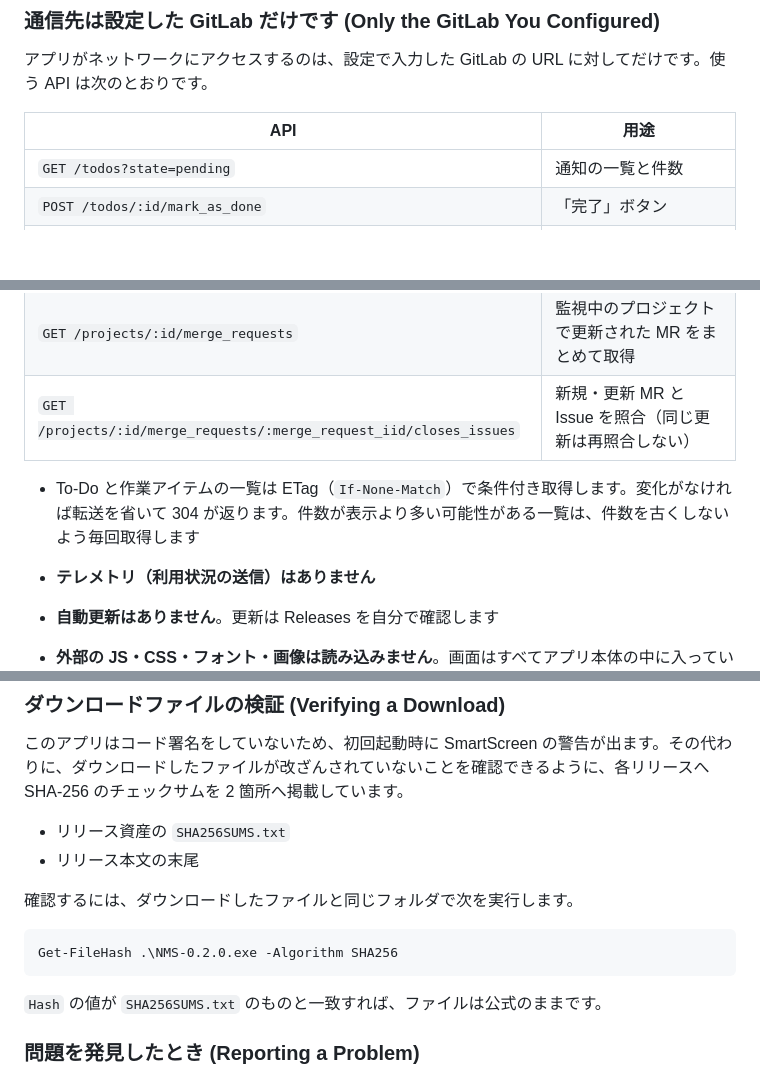
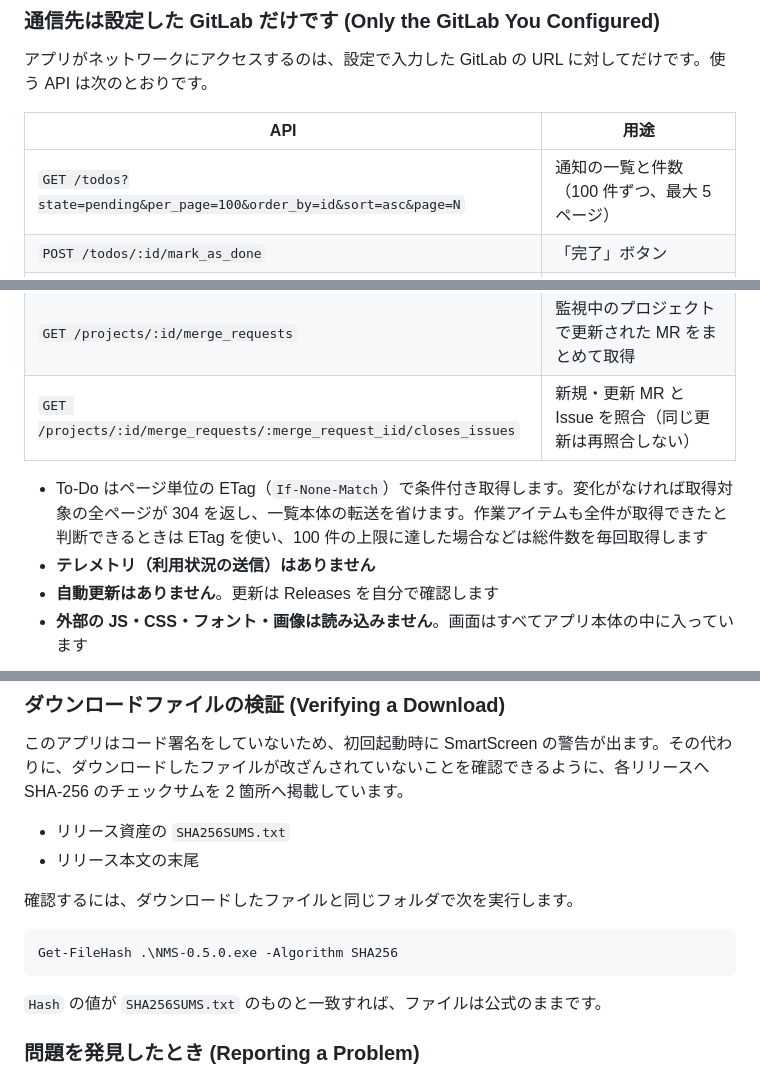
Before and after one commit to hyperdrums/Notice-Me-Senpai-, a Markdown page: README.md, 3 parts joined by grey strips. Drawn GitHub-style; blank space fills up the shorter version.

````diff
--- a/README.md
+++ b/README.md
@@ -113,14 +114,13 @@ GitLab の仕様です。To-Do は「見たかどうか」ではなく「対応
 
 | API | 用途 |
 |---|---|
-| `GET /todos?state=pending` | 通知の一覧と件数 |
+| `GET /todos?state=pending&per_page=100&order_by=id&sort=asc&page=N` | 通知の一覧と件数（100 件ずつ、最大 5 ページ） |
 | `POST /todos/:id/mark_as_done` | 「完了」ボタン |
 | `GET /issues?scope=assigned_to_me&state=opened` | 作業アイテムタブ（Issue、インシデント、テストケース、タスク） |
 | `GET /projects/:id/merge_requests` | 監視中のプロジェクトで更新された MR をまとめて取得 |
 | `GET /projects/:id/merge_requests/:merge_request_iid/closes_issues` | 新規・更新 MR と Issue を照合（同じ更新は再照合しない） |
 
-- To-Do と作業アイテムの一覧は ETag（`If-None-Match`）で条件付き取得します。変化がなければ転送を省いて 304 が返ります。件数が表示より多い可能性がある一覧は、件数を古くしないよう毎回取得します
-
+- To-Do はページ単位の ETag（`If-None-Match`）で条件付き取得します。変化がなければ取得対象の全ページが 304 を返し、一覧本体の転送を省けます。作業アイテムも全件が取得できたと判断できるときは ETag を使い、100 件の上限に達した場合などは総件数を毎回取得します
 - **テレメトリ（利用状況の送信）はありません**
 - **自動更新はありません**。更新は Releases を自分で確認します
 - **外部の JS・CSS・フォント・画像は読み込みません**。画面はすべてアプリ本体の中に入っています
@@ -150,7 +150,7 @@ GitLab の仕様です。To-Do は「見たかどうか」ではなく「対応
 確認するには、ダウンロードしたファイルと同じフォルダで次を実行します。
 
 ```
-Get-FileHash .\NMS-0.2.0.exe -Algorithm SHA256
+Get-FileHash .\NMS-0.5.0.exe -Algorithm SHA256
 ```
 
 `Hash` の値が `SHA256SUMS.txt` のものと一致すれば、ファイルは公式のままです。
````
Also changed, not shown: other parts of README.md (+15 -10 lines), docs/ui-design.md (+23 -10 lines), docs/screenshot-assigned.png, docs/screenshot-list.png.
